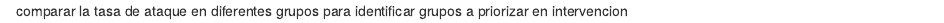
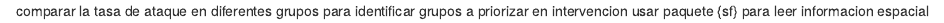
Before and after one commit to rayensun8/reproducibilidad-de-datos, an R Markdown document (sitrep.Rmd): the page in a window 1100 px wide, from its top. Rendered offline with R 4.5, knitr and Pandoc, with nearby package versions.

Commit message:
Update sitrep.Rmd

```diff
--- a/sitrep.Rmd
+++ b/sitrep.Rmd
@@ -1,2 +1,3 @@
 comparar la tasa de ataque en diferentes grupos
 para identificar grupos a priorizar en intervencion
+usar paquete {sf} para leer informacion espacial
```
